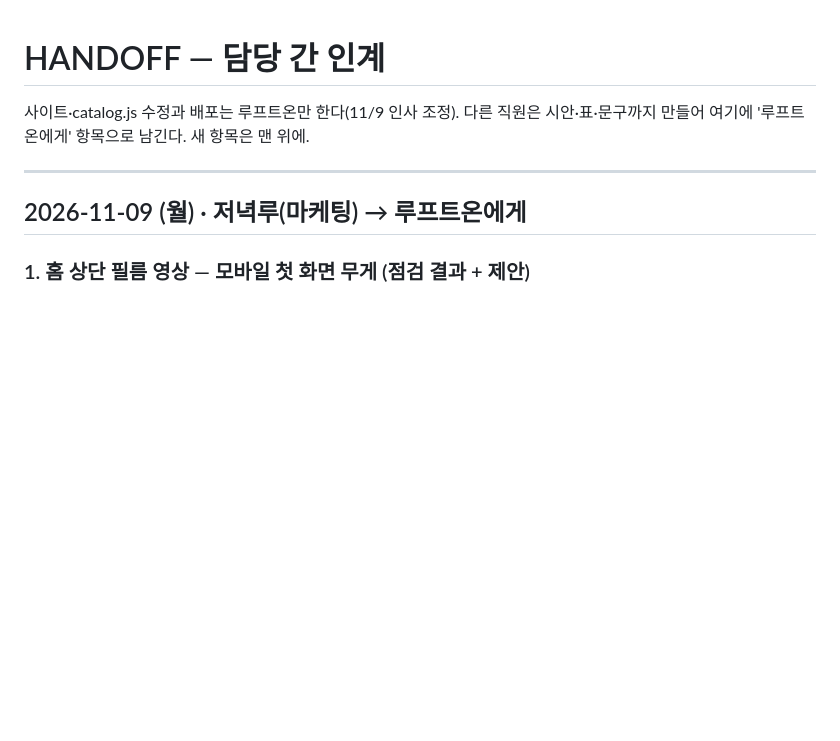
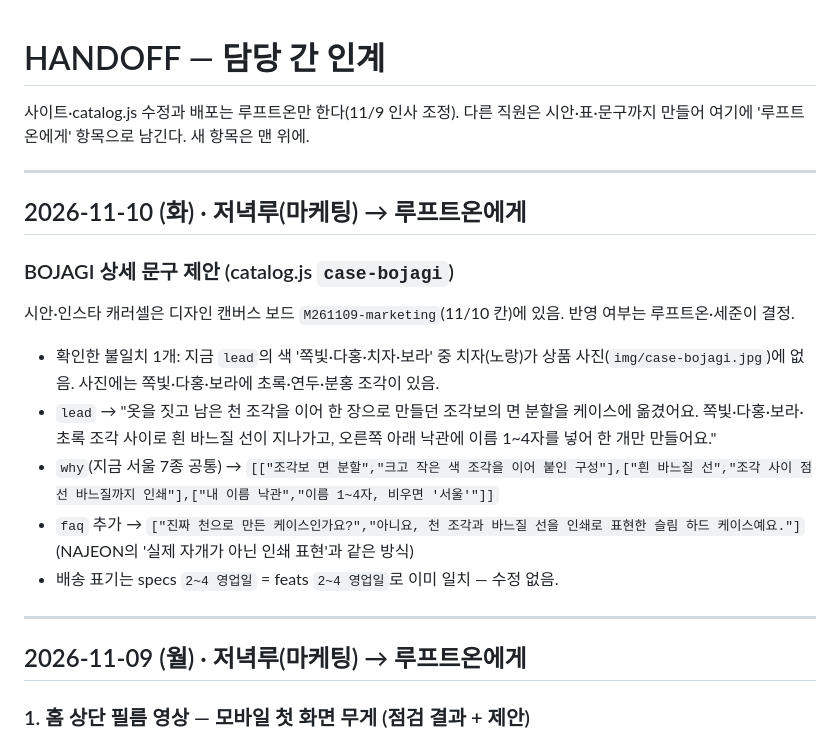
Before and after one commit to probe2928-crypto/luft, a Markdown page: ops/HANDOFF.md, the part around the change. Rendered like a GitHub page; blank space fills up the shorter version.

Commit message:
ops: HANDOFF 11/10 저녁루(마케팅) → 루프트온: BOJAGI 상세 문구 제안(lead 색 표기 불일치·why·FAQ)
Co-Authored-By: Claude Opus 5.5 <noreply@anthropic.com>
Claude-Session: https://claude.ai/code/session_01CHRf4Hpcb4uj4uiwAtTDUb

```diff
--- a/ops/HANDOFF.md
+++ b/ops/HANDOFF.md
@@ -1,6 +1,20 @@
 # HANDOFF — 담당 간 인계
 
 사이트·catalog.js 수정과 배포는 루프트온만 한다(11/9 인사 조정). 다른 직원은 시안·표·문구까지 만들어 여기에 '루프트온에게' 항목으로 남긴다. 새 항목은 맨 위에.
+
+---
+
+## 2026-11-10 (화) · 저녁루(마케팅) → 루프트온에게
+
+### BOJAGI 상세 문구 제안 (catalog.js `case-bojagi`)
+
+시안·인스타 캐러셀은 디자인 캔버스 보드 `M261109-marketing`(11/10 칸)에 있음. 반영 여부는 루프트온·세준이 결정.
+
+- 확인한 불일치 1개: 지금 `lead`의 색 '쪽빛·다홍·치자·보라' 중 치자(노랑)가 상품 사진(`img/case-bojagi.jpg`)에 없음. 사진에는 쪽빛·다홍·보라에 초록·연두·분홍 조각이 있음.
+- `lead` → "옷을 짓고 남은 천 조각을 이어 한 장으로 만들던 조각보의 면 분할을 케이스에 옮겼어요. 쪽빛·다홍·보라·초록 조각 사이로 흰 바느질 선이 지나가고, 오른쪽 아래 낙관에 이름 1~4자를 넣어 한 개만 만들어요."
+- `why`(지금 서울 7종 공통) → `[["조각보 면 분할","크고 작은 색 조각을 이어 붙인 구성"],["흰 바느질 선","조각 사이 점선 바느질까지 인쇄"],["내 이름 낙관","이름 1~4자, 비우면 '서울'"]]`
+- `faq` 추가 → `["진짜 천으로 만든 케이스인가요?","아니요, 천 조각과 바느질 선을 인쇄로 표현한 슬림 하드 케이스예요."]` (NAJEON의 '실제 자개가 아닌 인쇄 표현'과 같은 방식)
+- 배송 표기는 specs `2~4 영업일` = feats `2~4 영업일`로 이미 일치 — 수정 없음.
 
 ---
 
```
